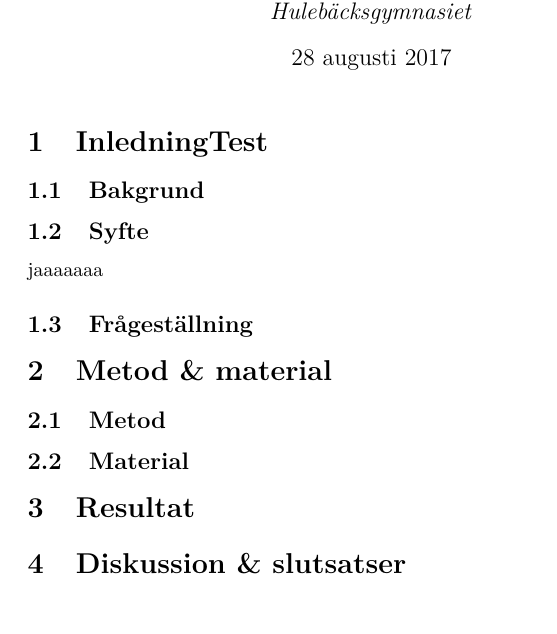
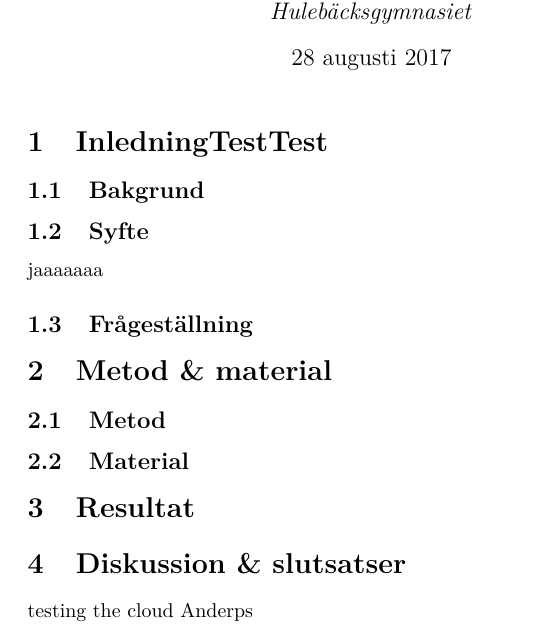
Before and after one commit to W-johansson/Gymnasiearbete, a LaTeX document (gymnasiearbete.tex): part of the page, cut so that both start at the same text. Compiled offline with pdfLaTeX.

Commit message:
Testing 2
Kollar om jag kan ladda upp. (Ändrar, deletar lokalt, laddar ned, ser om ändringarna kvarstår)

```diff
--- a/gymnasiearbete.tex
+++ b/gymnasiearbete.tex
@@ -18,7 +18,7 @@
 
 \begin{document}
 \maketitle
-\section{InledningTest}
+\section{InledningTestTest}
 
 \subsection{Bakgrund}
 
@@ -35,5 +35,5 @@ jaaaaaaa
 \section{Resultat}
 
 \section{Diskussion \& slutsatser}
-
+testing the cloud Anderps
 \end{document}
```
